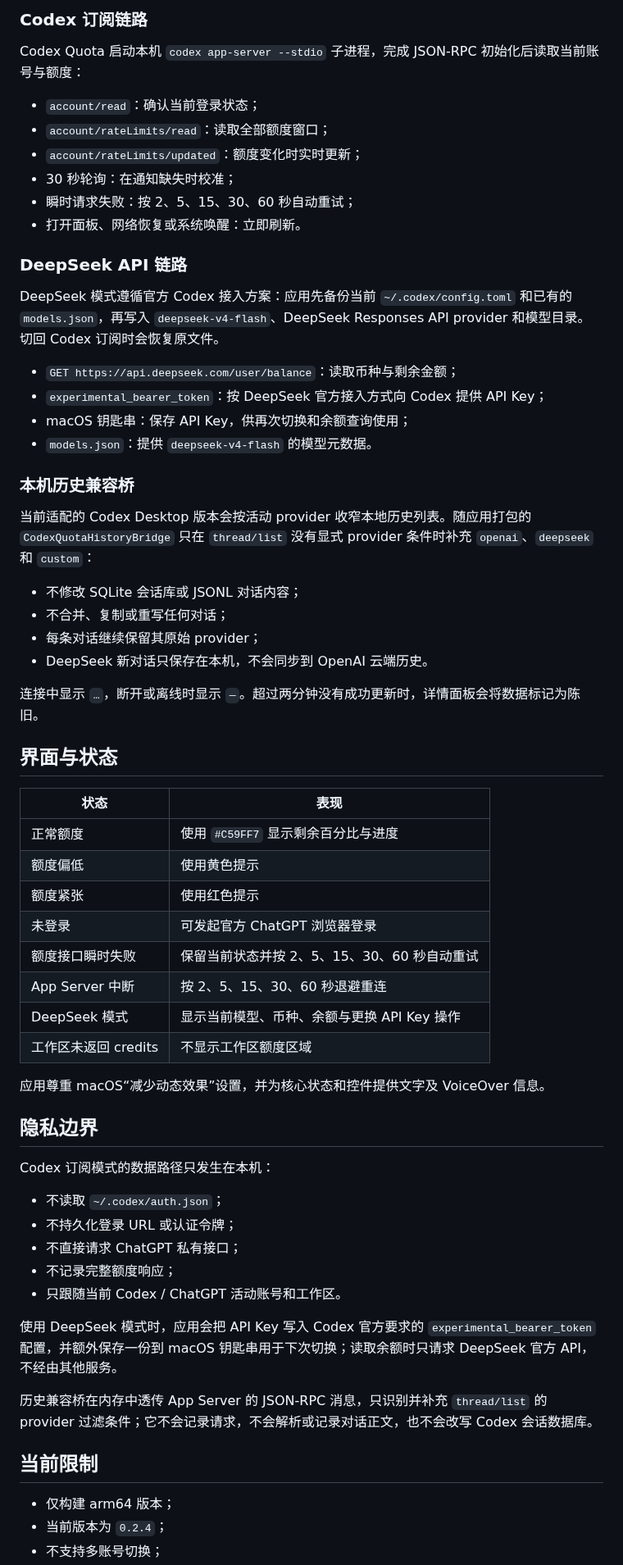
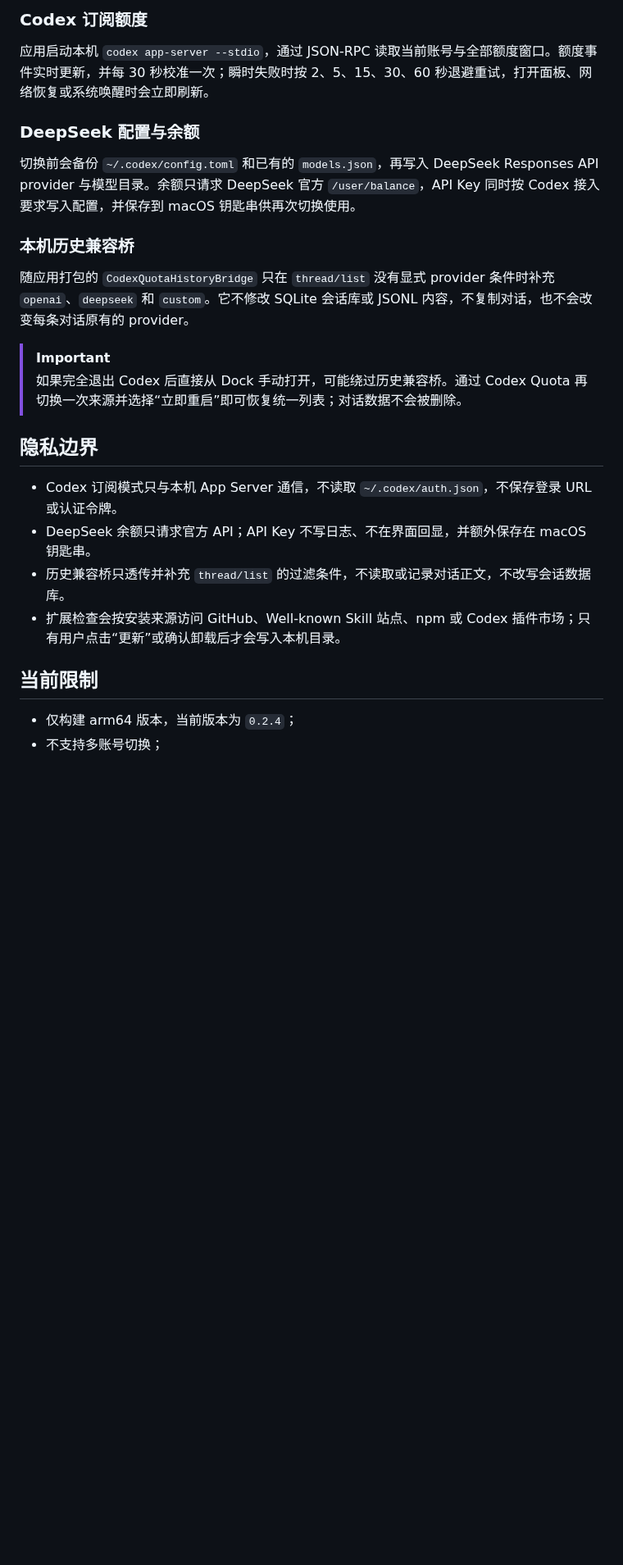
Before and after one commit to msunx/codex-quota, a Markdown page: README.md, the part around one of its changes. Shown at 82% size. Drawn GitHub-style; blank space fills up the shorter version.

```diff
--- a/README.md
+++ b/README.md
@@ -93,67 +119,28 @@ dist/Codex Quota.app
 </p>
 
-### Codex 订阅链路
+### Codex 订阅额度
 
-Codex Quota 启动本机 `codex app-server --stdio` 子进程，完成 JSON-RPC 初始化后读取当前账号与额度：
+应用启动本机 `codex app-server --stdio`，通过 JSON-RPC 读取当前账号与全部额度窗口。额度事件实时更新，并每 30 秒校准一次；瞬时失败时按 2、5、15、30、60 秒退避重试，打开面板、网络恢复或系统唤醒时会立即刷新。
 
-- `account/read`：确认当前登录状态；
-- `account/rateLimits/read`：读取全部额度窗口；
-- `account/rateLimits/updated`：额度变化时实时更新；
-- 30 秒轮询：在通知缺失时校准；
-- 瞬时请求失败：按 2、5、15、30、60 秒自动重试；
-- 打开面板、网络恢复或系统唤醒：立即刷新。
+### DeepSeek 配置与余额
 
-### DeepSeek API 链路
-
-DeepSeek 模式遵循官方 Codex 接入方案：应用先备份当前 `~/.codex/config.toml` 和已有的 `models.json`，再写入 `deepseek-v4-flash`、DeepSeek Responses API provider 和模型目录。切回 Codex 订阅时会恢复原文件。
-
-- `GET https://api.deepseek.com/user/balance`：读取币种与剩余金额；
-- `experimental_bearer_token`：按 DeepSeek 官方接入方式向 Codex 提供 API Key；
-- macOS 钥匙串：保存 API Key，供再次切换和余额查询使用；
-- `models.json`：提供 `deepseek-v4-flash` 的模型元数据。
+切换前会备份 `~/.codex/config.toml` 和已有的 `models.json`，再写入 DeepSeek Responses API provider 与模型目录。余额只请求 DeepSeek 官方 `/user/balance`，API Key 同时按 Codex 接入要求写入配置，并保存到 macOS 钥匙串供再次切换使用。
 
 ### 本机历史兼容桥
 
-当前适配的 Codex Desktop 版本会按活动 provider 收窄本地历史列表。随应用打包的 `CodexQuotaHistoryBridge` 只在 `thread/list` 没有显式 provider 条件时补充 `openai`、`deepseek` 和 `custom`：
+随应用打包的 `CodexQuotaHistoryBridge` 只在 `thread/list` 没有显式 provider 条件时补充 `openai`、`deepseek` 和 `custom`。它不修改 SQLite 会话库或 JSONL 内容，不复制对话，也不会改变每条对话原有的 provider。
 
-- 不修改 SQLite 会话库或 JSONL 对话内容；
-- 不合并、复制或重写任何对话；
-- 每条对话继续保留其原始 provider；
-- DeepSeek 新对话只保存在本机，不会同步到 OpenAI 云端历史。
-
-连接中显示 `…`，断开或离线时显示 `—`。超过两分钟没有成功更新时，详情面板会将数据标记为陈旧。
-
-## 界面与状态
-
-| 状态 | 表现 |
-| --- | --- |
-| 正常额度 | 使用 `#C59FF7` 显示剩余百分比与进度 |
-| 额度偏低 | 使用黄色提示 |
-| 额度紧张 | 使用红色提示 |
-| 未登录 | 可发起官方 ChatGPT 浏览器登录 |
-| 额度接口瞬时失败 | 保留当前状态并按 2、5、15、30、60 秒自动重试 |
-| App Server 中断 | 按 2、5、15、30、60 秒退避重连 |
-| DeepSeek 模式 | 显示当前模型、币种、余额与更换 API Key 操作 |
-| 工作区未返回 credits | 不显示工作区额度区域 |
-
-应用尊重 macOS“减少动态效果”设置，并为核心状态和控件提供文字及 VoiceOver 信息。
+> [!IMPORTANT]
+> 如果完全退出 Codex 后直接从 Dock 手动打开，可能绕过历史兼容桥。通过 Codex Quota 再切换一次来源并选择“立即重启”即可恢复统一列表；对话数据不会被删除。
 
 ## 隐私边界
 
-Codex 订阅模式的数据路径只发生在本机：
-
-- 不读取 `~/.codex/auth.json`；
-- 不持久化登录 URL 或认证令牌；
-- 不直接请求 ChatGPT 私有接口；
-- 不记录完整额度响应；
-- 只跟随当前 Codex / ChatGPT 活动账号和工作区。
-
-使用 DeepSeek 模式时，应用会把 API Key 写入 Codex 官方要求的 `experimental_bearer_token` 配置，并额外保存一份到 macOS 钥匙串用于下次切换；读取余额时只请求 DeepSeek 官方 API，不经由其他服务。
-
-历史兼容桥在内存中透传 App Server 的 JSON-RPC 消息，只识别并补充 `thread/list` 的 provider 过滤条件；它不会记录请求，不会解析或记录对话正文，也不会改写 Codex 会话数据库。
+- Codex 订阅模式只与本机 App Server 通信，不读取 `~/.codex/auth.json`，不保存登录 URL 或认证令牌。
+- DeepSeek 余额只请求官方 API；API Key 不写日志、不在界面回显，并额外保存在 macOS 钥匙串。
+- 历史兼容桥只透传并补充 `thread/list` 的过滤条件，不读取或记录对话正文，不改写会话数据库。
+- 扩展检查会按安装来源访问 GitHub、Well-known Skill 站点、npm 或 Codex 插件市场；只有用户点击“更新”或确认卸载后才会写入本机目录。
 
 ## 当前限制
 
-- 仅构建 arm64 版本；
-- 当前版本为 `0.2.4`；
+- 仅构建 arm64 版本，当前版本为 `0.2.4`；
 - 不支持多账号切换；
```
Also changed, not shown: other parts of README.md (+72 -68 lines), DESIGN.md (+8 -0 lines), PRODUCT.md (+5 -1 lines), assets/readme/extensions-panel.png (added), assets/readme/quota-panel.png (added), 11 other files.
